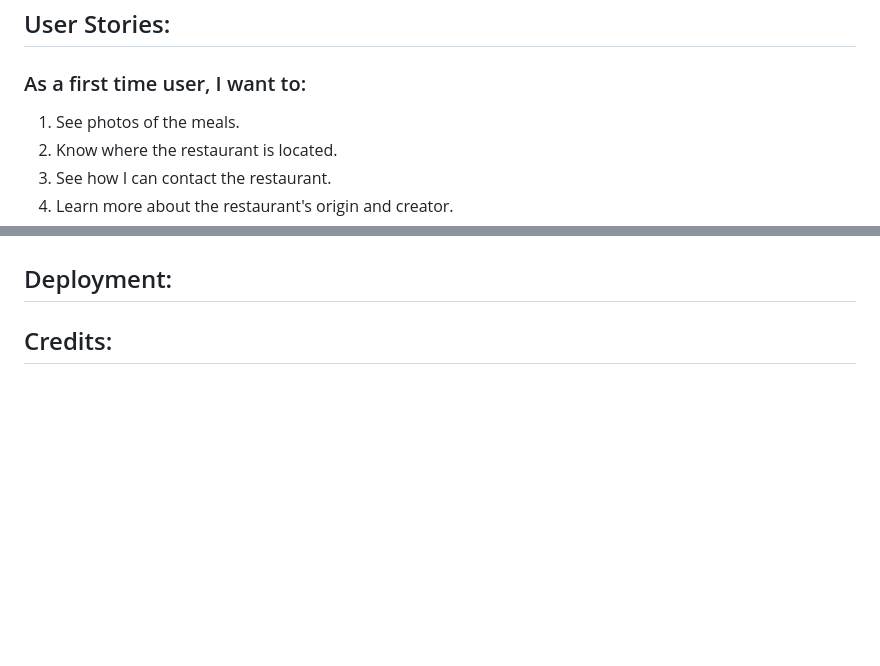
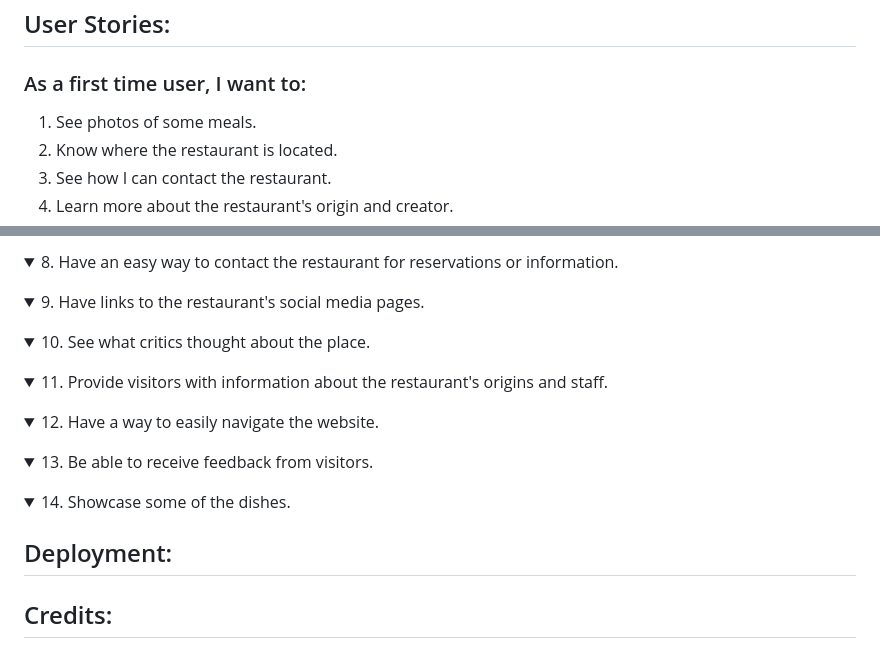
Before and after one commit to AlexGCbn/CI_PP1_AEGEAN_EXPERIENCE, a Markdown page: README.md, 2 parts joined by grey strips. Rendered like a GitHub page; folded sections open; blank space fills up the shorter version.

Commit message:
Add details about features to user stories in README file

```diff
--- a/README.md
+++ b/README.md
@@ -7,7 +7,7 @@ The Aegean Experience is a website that intends to provide users with the approp
 
 ## User Stories:
 ### As a first time user, I want to:
-1. See photos of the meals.
+1. See photos of some meals.
 2. Know where the restaurant is located.
 3. See how I can contact the restaurant.
 4. Learn more about the restaurant's origin and creator.
@@ -195,3 +233,32 @@ As the website was designed mobile-first, it fits mobile browsers perfectly whil
+</details>
+<details>
+<summary> 8. Have an easy way to contact the restaurant for reservations or information.</summary>
+
+</details>
+<details>
+<summary> 9. Have links to the restaurant's social media pages.</summary>
+
+</details>
+<details>
+<summary> 10. See what critics thought about the place.</summary>
+
+</details>
+<details>
+<summary> 11. Provide visitors with information about the restaurant's origins and staff.</summary>
+
+</details>
+<details>
+<summary> 12. Have a way to easily navigate the website.</summary>
+
+</details>
+<details>
+<summary> 13. Be able to receive feedback from visitors.</summary>
+
+</details>
+<details>
+<summary> 14. Showcase some of the dishes.</summary>
+
+</details>
 
 ## Deployment:
 
```
Also changed, not shown: other parts of README.md (+38 -0 lines), docs/images/carousel-feature.png (added).
